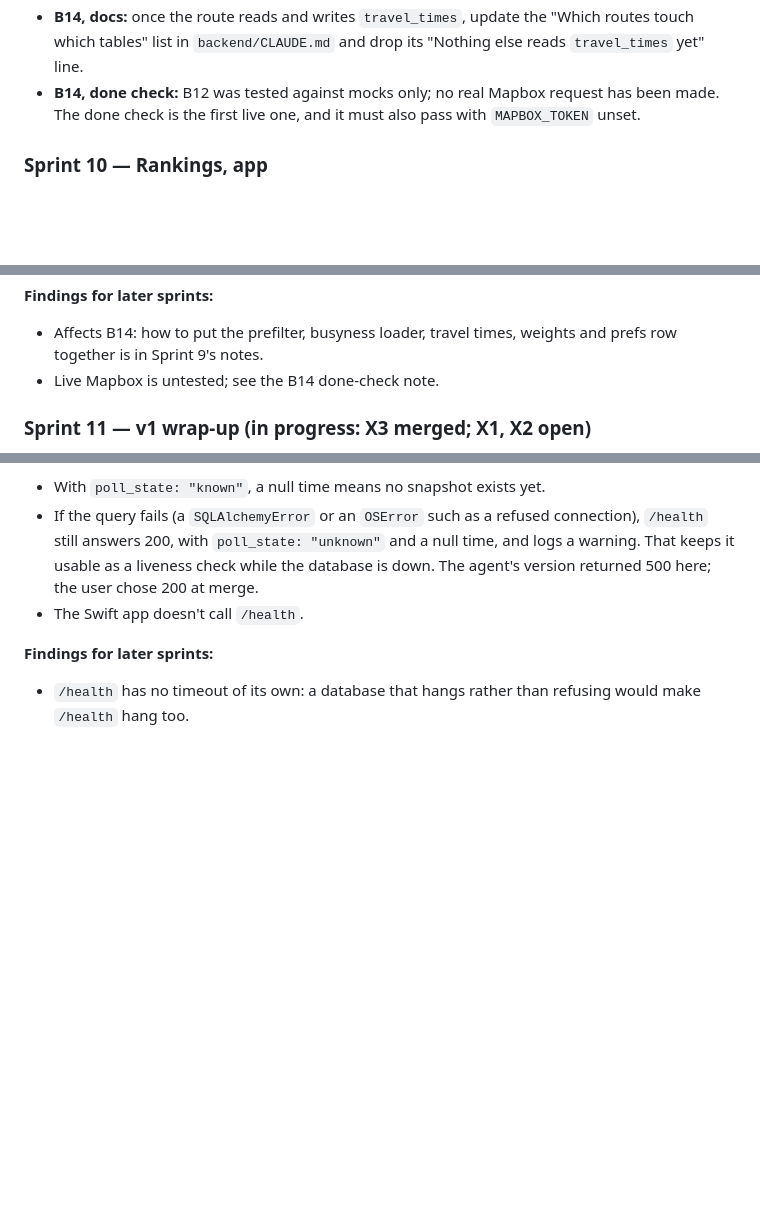
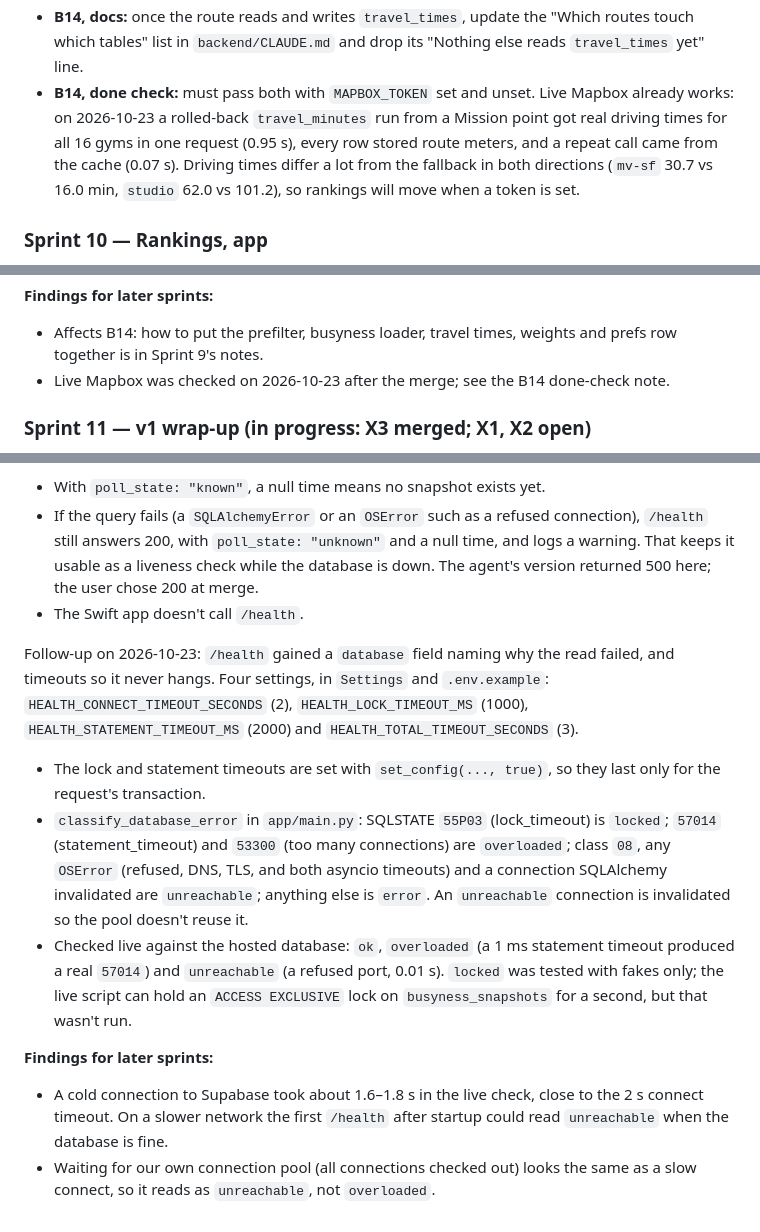
Before and after one commit to yonid4/boulder-bay, a Markdown page: boulder_bay_v1_sprints.md, 3 parts joined by grey strips. GitHub-like rendering; blank space fills up the shorter version.

Commit message:
docs: log the live mapbox check and the /health failure causes

```diff
--- a/boulder_bay_v1_sprints.md
+++ b/boulder_bay_v1_sprints.md
@@ -298,8 +298,12 @@ router tests can override it with `MapboxClient(token="")` (fallback only) or on
 - **B14, docs:** once the route reads and writes `travel_times`, update the "Which routes
 touch which tables" list in `backend/CLAUDE.md` and drop its "Nothing else reads
 `travel_times` yet" line.
-- **B14, done check:** B12 was tested against mocks only; no real Mapbox request has been
-made. The done check is the first live one, and it must also pass with `MAPBOX_TOKEN` unset.
+- **B14, done check:** must pass both with `MAPBOX_TOKEN` set and unset. Live Mapbox already
+works: on 2026-10-23 a rolled-back `travel_minutes` run from a Mission point got real
+driving times for all 16 gyms in one request (0.95 s), every row stored route meters, and a
+repeat call came from the cache (0.07 s). Driving times differ a lot from the fallback in
+both directions (`mv-sf` 30.7 vs 16.0 min, `studio` 62.0 vs 101.2), so rankings will move
+when a token is set.
 
 ### Sprint 10 — Rankings, app
 
@@ -753,7 +757,7 @@ doesn't retry the 5 s call on every request.
 
 - Affects B14: how to put the prefilter, busyness loader, travel times, weights and prefs
 row together is in Sprint 9's notes.
-- Live Mapbox is untested; see the B14 done-check note.
+- Live Mapbox was checked on 2026-10-23 after the merge; see the B14 done-check note.
 
 ### Sprint 11 — v1 wrap-up (in progress: X3 merged; X1, X2 open)
 
@@ -770,7 +774,27 @@ warning. That keeps it usable as a liveness check while the database is down. Th
 version returned 500 here; the user chose 200 at merge.
 - The Swift app doesn't call `/health`.
 
+Follow-up on 2026-10-23: `/health` gained a `database` field naming why the read failed, and
+timeouts so it never hangs. Four settings, in `Settings` and `.env.example`:
+`HEALTH_CONNECT_TIMEOUT_SECONDS` (2), `HEALTH_LOCK_TIMEOUT_MS` (1000),
+`HEALTH_STATEMENT_TIMEOUT_MS` (2000) and `HEALTH_TOTAL_TIMEOUT_SECONDS` (3).
+
+- The lock and statement timeouts are set with `set_config(..., true)`, so they last only
+for the request's transaction.
+- `classify_database_error` in `app/main.py`: SQLSTATE `55P03` (lock_timeout) is `locked`;
+`57014` (statement_timeout) and `53300` (too many connections) are `overloaded`; class `08`,
+any `OSError` (refused, DNS, TLS, and both asyncio timeouts) and a connection SQLAlchemy
+invalidated are `unreachable`; anything else is `error`. An `unreachable` connection is
+invalidated so the pool doesn't reuse it.
+- Checked live against the hosted database: `ok`, `overloaded` (a 1 ms statement timeout
+produced a real `57014`) and `unreachable` (a refused port, 0.01 s). `locked` was tested
+with fakes only; the live script can hold an `ACCESS EXCLUSIVE` lock on
+`busyness_snapshots` for a second, but that wasn't run.
+
 **Findings for later sprints:**
 
-- `/health` has no timeout of its own: a database that hangs rather than refusing would make
-`/health` hang too.
+- A cold connection to Supabase took about 1.6–1.8 s in the live check, close to the 2 s
+connect timeout. On a slower network the first `/health` after startup could read
+`unreachable` when the database is fine.
+- Waiting for our own connection pool (all connections checked out) looks the same as a slow
+connect, so it reads as `unreachable`, not `overloaded`.
```
